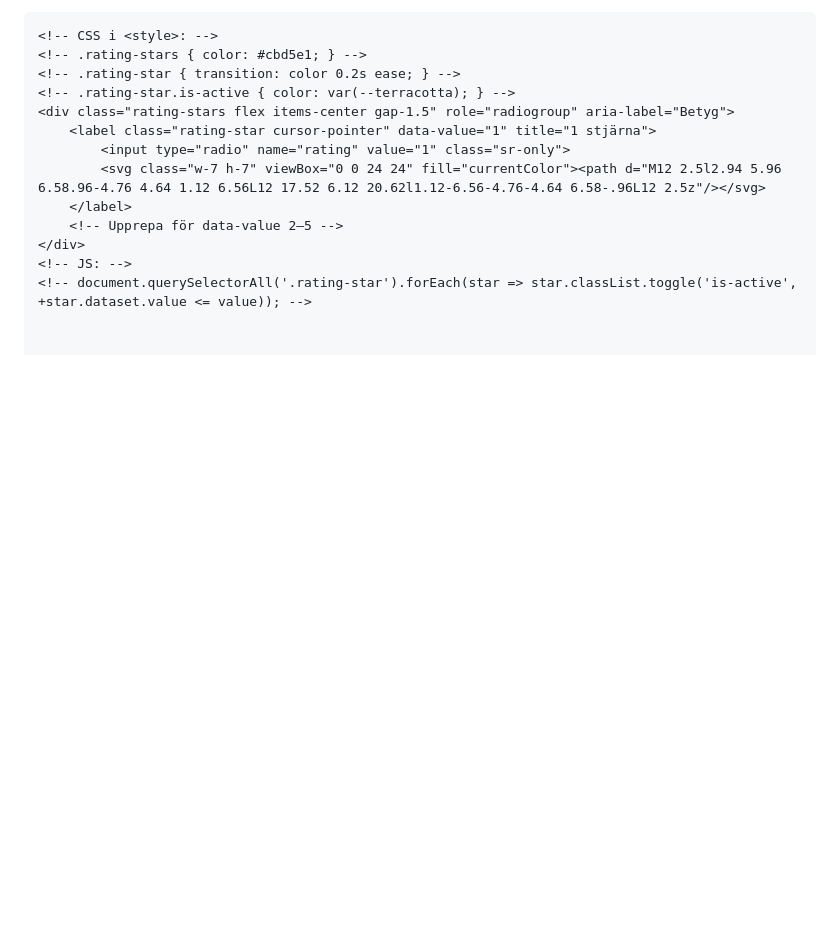
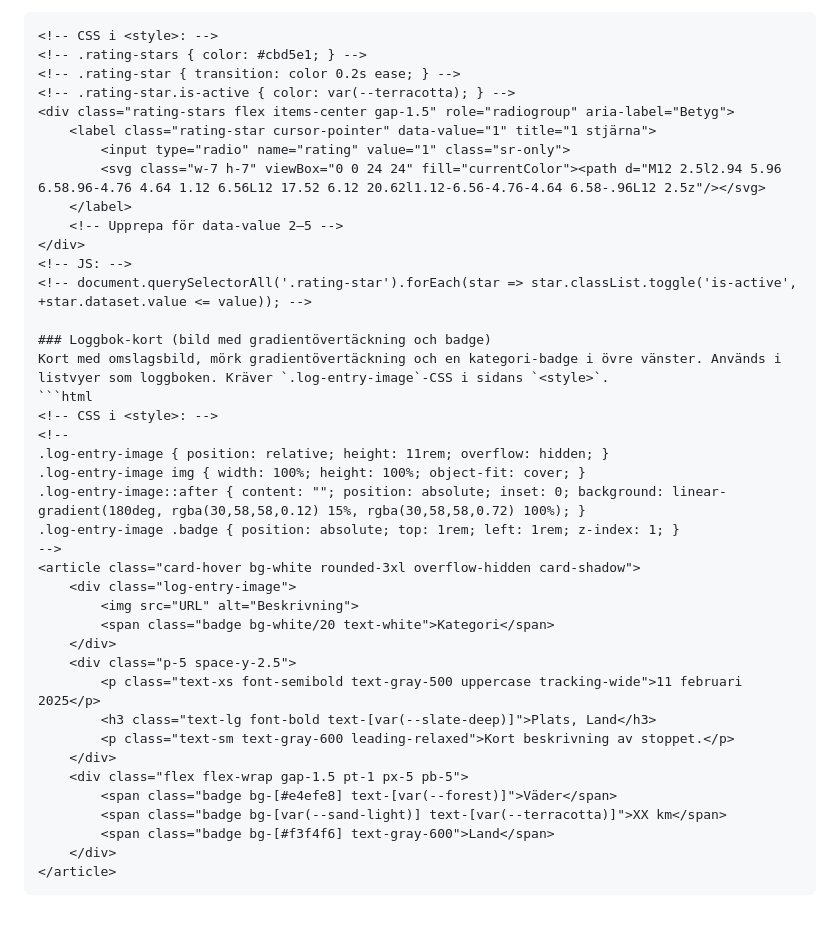
Before and after one commit to FredrikR74/Campfire-sketches, a Markdown page: CLAUDE.md, the part around one of its changes. Drawn GitHub-style; blank space fills up the shorter version.

Commit message:
Granska sidor och uppdatera CLAUDE.md med tre korrigeringar
- Rätta filstruktur: pages/ ligger på rotnivå, inte under components/
- Lägg till saknad avslutande kodblock-markering i kompakt hero-sektionen
- Dokumentera loggbok-kort-mönstret (bild med gradientövertäckning och badge)

https://claude.ai/code/session_01B2zdfezsBbBhcP9amVtWNB

````diff
--- a/CLAUDE.md
+++ b/CLAUDE.md
@@ -362,3 +363,31 @@ Fem klickbara stjärnor som radio-inputs. Kräver `.rating-stars` / `.rating-sta
 </div>
 <!-- JS: -->
 <!-- document.querySelectorAll('.rating-star').forEach(star => star.classList.toggle('is-active', +star.dataset.value <= value)); -->
+
+### Loggbok-kort (bild med gradientövertäckning och badge)
+Kort med omslagsbild, mörk gradientövertäckning och en kategori-badge i övre vänster. Används i listvyer som loggboken. Kräver `.log-entry-image`-CSS i sidans `<style>`.
+```html
+<!-- CSS i <style>: -->
+<!--
+.log-entry-image { position: relative; height: 11rem; overflow: hidden; }
+.log-entry-image img { width: 100%; height: 100%; object-fit: cover; }
+.log-entry-image::after { content: ""; position: absolute; inset: 0; background: linear-gradient(180deg, rgba(30,58,58,0.12) 15%, rgba(30,58,58,0.72) 100%); }
+.log-entry-image .badge { position: absolute; top: 1rem; left: 1rem; z-index: 1; }
+-->
+<article class="card-hover bg-white rounded-3xl overflow-hidden card-shadow">
+    <div class="log-entry-image">
+        <img src="URL" alt="Beskrivning">
+        <span class="badge bg-white/20 text-white">Kategori</span>
+    </div>
+    <div class="p-5 space-y-2.5">
+        <p class="text-xs font-semibold text-gray-500 uppercase tracking-wide">11 februari 2025</p>
+        <h3 class="text-lg font-bold text-[var(--slate-deep)]">Plats, Land</h3>
+        <p class="text-sm text-gray-600 leading-relaxed">Kort beskrivning av stoppet.</p>
+    </div>
+    <div class="flex flex-wrap gap-1.5 pt-1 px-5 pb-5">
+        <span class="badge bg-[#e4efe8] text-[var(--forest)]">Väder</span>
+        <span class="badge bg-[var(--sand-light)] text-[var(--terracotta)]">XX km</span>
+        <span class="badge bg-[#f3f4f6] text-gray-600">Land</span>
+    </div>
+</article>
+```
````
Also changed, not shown: other parts of CLAUDE.md (+2 -1 lines).
